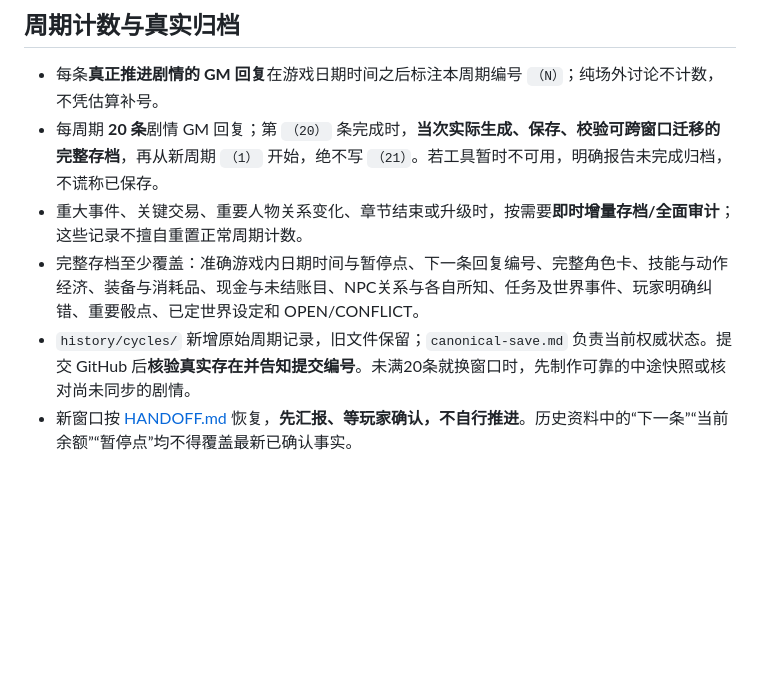
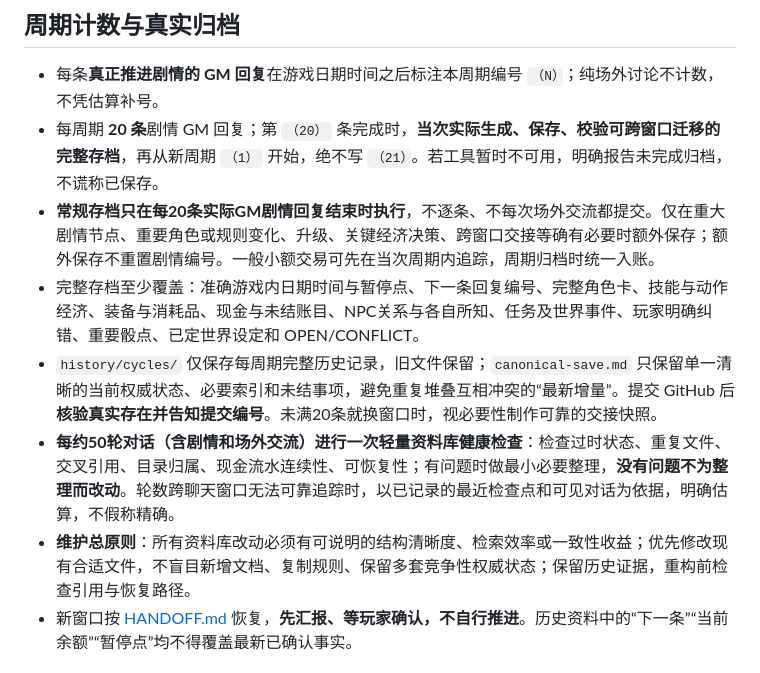
Before and after one commit to Msipla/Archives, a Markdown page: aetherland/RULES.md, the part around the change. Rendered like a GitHub page; blank space fills up the shorter version.

Commit message:
Set 20-scene archival cadence and 50-turn repository maintenance policy

```diff
--- a/aetherland/RULES.md
+++ b/aetherland/RULES.md
@@ -29,9 +29,11 @@
 
 - 每条**真正推进剧情的 GM 回复**在游戏日期时间之后标注本周期编号 `（N）`；纯场外讨论不计数，不凭估算补号。
 - 每周期 **20 条**剧情 GM 回复；第 `（20）` 条完成时，**当次实际生成、保存、校验可跨窗口迁移的完整存档**，再从新周期 `（1）` 开始，绝不写 `（21）`。若工具暂时不可用，明确报告未完成归档，不谎称已保存。
-- 重大事件、关键交易、重要人物关系变化、章节结束或升级时，按需要**即时增量存档/全面审计**；这些记录不擅自重置正常周期计数。
+- **常规存档只在每20条实际GM剧情回复结束时执行**，不逐条、不每次场外交流都提交。仅在重大剧情节点、重要角色或规则变化、升级、关键经济决策、跨窗口交接等确有必要时额外保存；额外保存不重置剧情编号。一般小额交易可先在当次周期内追踪，周期归档时统一入账。
 - 完整存档至少覆盖：准确游戏内日期时间与暂停点、下一条回复编号、完整角色卡、技能与动作经济、装备与消耗品、现金与未结账目、NPC关系与各自所知、任务及世界事件、玩家明确纠错、重要骰点、已定世界设定和 OPEN/CONFLICT。
-- `history/cycles/` 新增原始周期记录，旧文件保留；`canonical-save.md` 负责当前权威状态。提交 GitHub 后**核验真实存在并告知提交编号**。未满20条就换窗口时，先制作可靠的中途快照或核对尚未同步的剧情。
+- `history/cycles/` 仅保存每周期完整历史记录，旧文件保留；`canonical-save.md` 只保留单一清晰的当前权威状态、必要索引和未结事项，避免重复堆叠互相冲突的“最新增量”。提交 GitHub 后**核验真实存在并告知提交编号**。未满20条就换窗口时，视必要性制作可靠的交接快照。
+- **每约50轮对话（含剧情和场外交流）进行一次轻量资料库健康检查**：检查过时状态、重复文件、交叉引用、目录归属、现金流水连续性、可恢复性；有问题时做最小必要整理，**没有问题不为整理而改动**。轮数跨聊天窗口无法可靠追踪时，以已记录的最近检查点和可见对话为依据，明确估算，不假称精确。
+- **维护总原则**：所有资料库改动必须有可说明的结构清晰度、检索效率或一致性收益；优先修改现有合适文件，不盲目新增文档、复制规则、保留多套竞争性权威状态；保留历史证据，重构前检查引用与恢复路径。
 - 新窗口按 [HANDOFF.md](HANDOFF.md) 恢复，**先汇报、等玩家确认，不自行推进**。历史资料中的“下一条”“当前余额”“暂停点”均不得覆盖最新已确认事实。
 
 ## 未解决规则的处理
```
